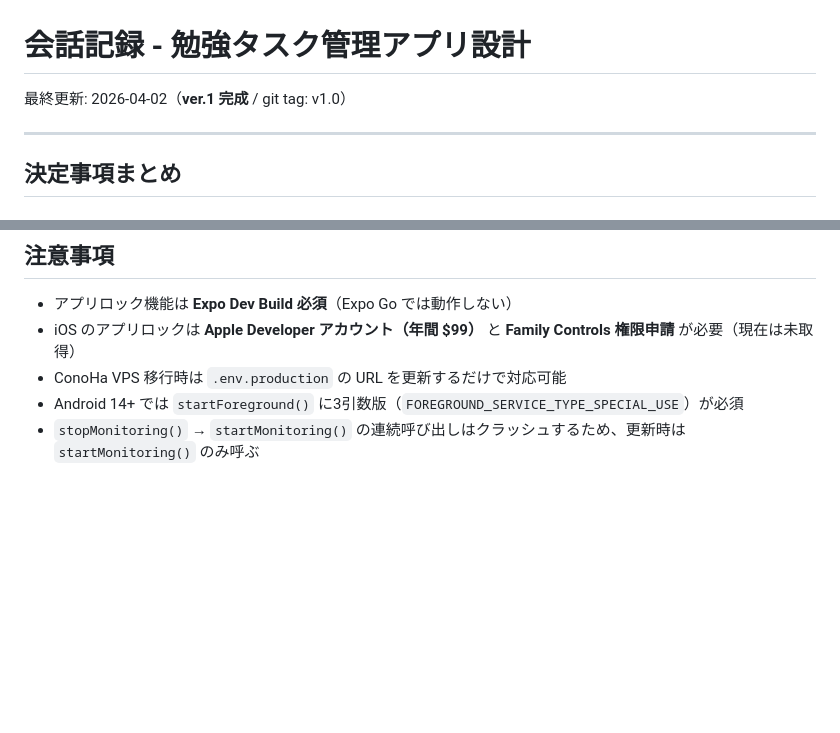
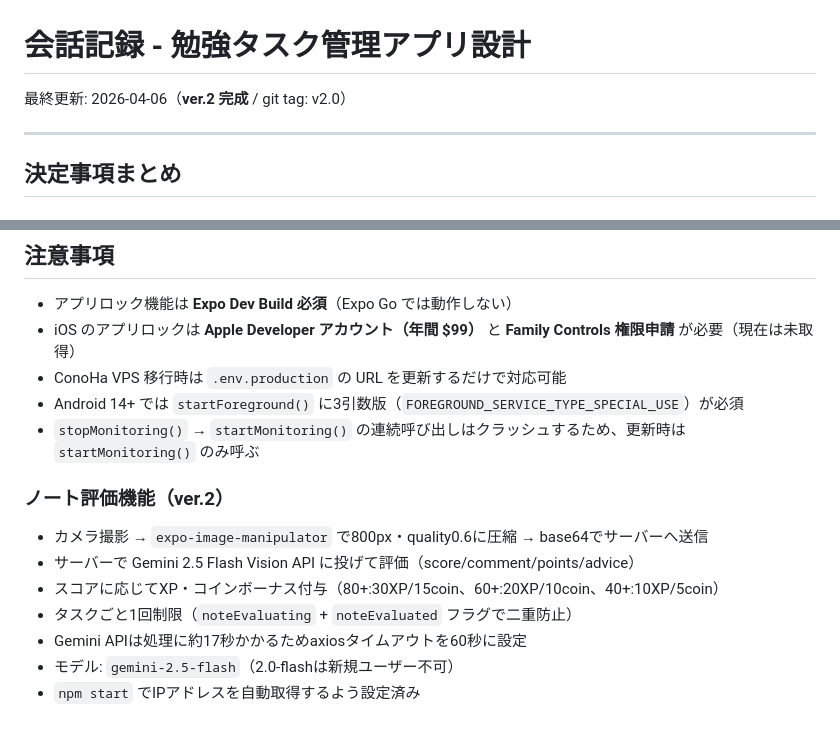
Before and after one commit to rakusa053/TaskQuest, a Markdown page: CONVERSATION_LOG.md, 2 parts joined by grey strips. Rendered like a GitHub page; blank space fills up the shorter version.

```diff
--- a/CONVERSATION_LOG.md
+++ b/CONVERSATION_LOG.md
@@ -1,6 +1,6 @@
 # 会話記録 - 勉強タスク管理アプリ設計
 
-最終更新: 2026-04-02（**ver.1 完成** / git tag: v1.0）
+最終更新: 2026-04-06（**ver.2 完成** / git tag: v2.0）
 
 ---
 
@@ -204,3 +204,12 @@
 - ConoHa VPS 移行時は `.env.production` の URL を更新するだけで対応可能
 - Android 14+ では `startForeground()` に3引数版（`FOREGROUND_SERVICE_TYPE_SPECIAL_USE`）が必須
 - `stopMonitoring()` → `startMonitoring()` の連続呼び出しはクラッシュするため、更新時は `startMonitoring()` のみ呼ぶ
+
+### ノート評価機能（ver.2）
+- カメラ撮影 → `expo-image-manipulator` で800px・quality0.6に圧縮 → base64でサーバーへ送信
+- サーバーで Gemini 2.5 Flash Vision API に投げて評価（score/comment/points/advice）
+- スコアに応じてXP・コインボーナス付与（80+:30XP/15coin、60+:20XP/10coin、40+:10XP/5coin）
+- タスクごと1回制限（`noteEvaluating` + `noteEvaluated` フラグで二重防止）
+- Gemini APIは処理に約17秒かかるためaxiosタイムアウトを60秒に設定
+- モデル: `gemini-2.5-flash`（2.0-flashは新規ユーザー不可）
+- `npm start` でIPアドレスを自動取得するよう設定済み
```
Also changed, not shown: PLAN.md (+13 -1 lines).
